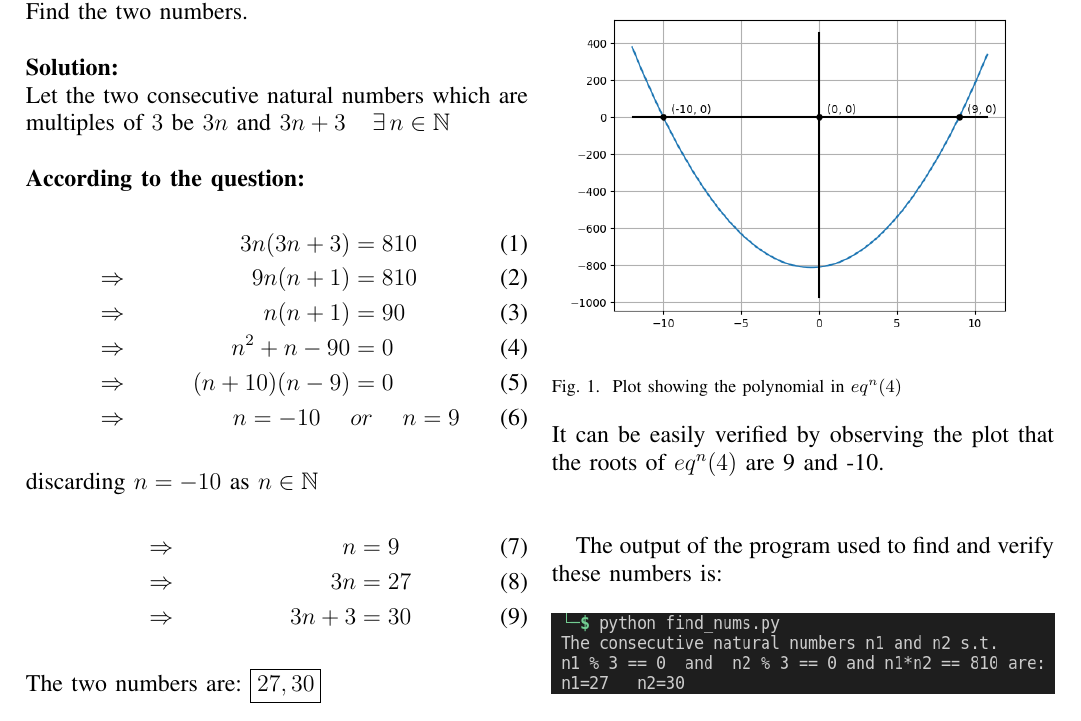
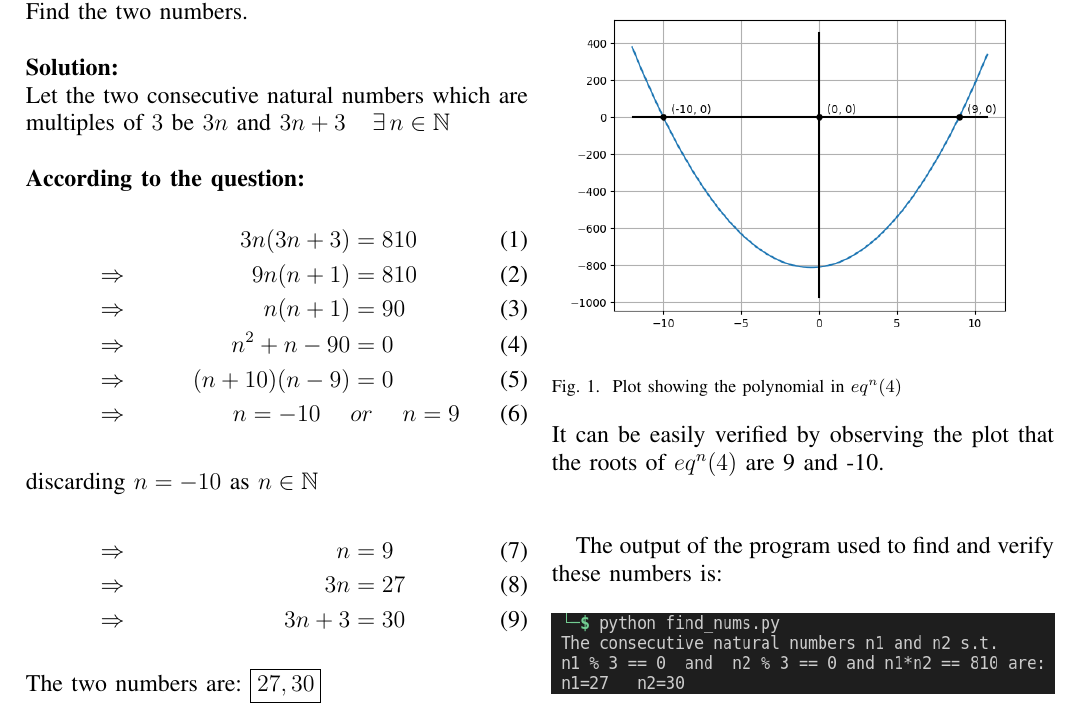
Before and after one commit to abhinavydv/AI1110-Assignments, a LaTeX problem sheet (Assignment1/main.tex): part of the page, cut so that both start at the same text. Compiled offline with pdfLaTeX.

Commit message:
Updated Assignment 1

```diff
--- a/Assignment1/main.tex
+++ b/Assignment1/main.tex
@@ -25,9 +25,7 @@
         &\Rightarrow & n^2+n-90 &= 0\hspace{25pt}\\
         &\Rightarrow & (n+10)(n-9) &= 0\\
         &\Rightarrow & n=-10 \hspace{15pt} &or \hspace{15pt} n=9
-    \end{align}
-    discarding $n=-10$ as $n \in \mathbb{N}$
-    \begin{align}
+    \intertext{discarding $n=-10$ as $n \in \mathbb{N}$}
         &\Rightarrow & n &= 9\\
         &\Rightarrow & 3n &= 27\\
         &\Rightarrow & 3n+3 &= 30
```
Also changed, not shown: Assignment1/main.pdf.
